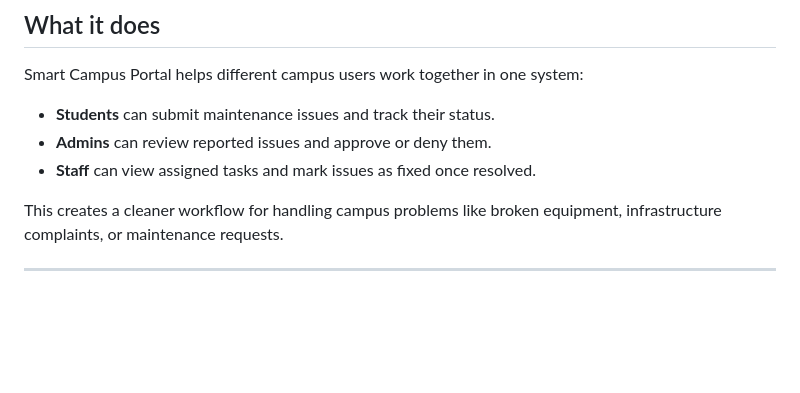
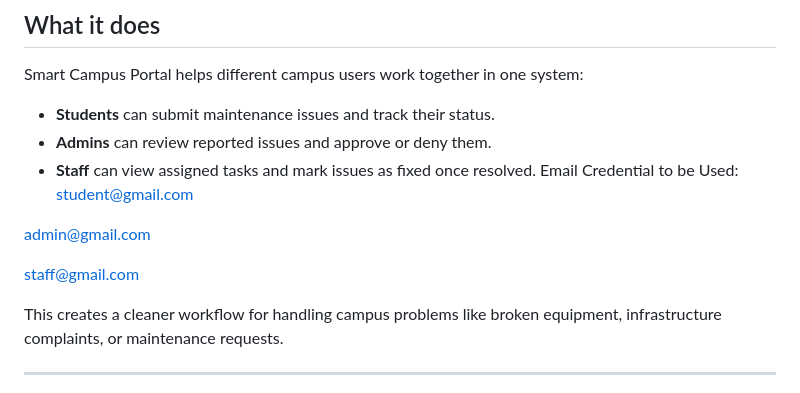
Before and after one commit to dheerajchintabtech24-glitch/smart-campus, a Markdown page: README.md, the part around the change. Drawn GitHub-style; blank space fills up the shorter version.

```diff
--- a/README.md
+++ b/README.md
@@ -11,6 +11,12 @@ Smart Campus Portal helps different campus users work together in one system:
 - **Students** can submit maintenance issues and track their status.
 - **Admins** can review reported issues and approve or deny them.
 - **Staff** can view assigned tasks and mark issues as fixed once resolved.
+Email Credential to be Used:
+student@gmail.com
+
+admin@gmail.com
+
+staff@gmail.com
 
 This creates a cleaner workflow for handling campus problems like broken equipment, infrastructure complaints, or maintenance requests.
 
```
